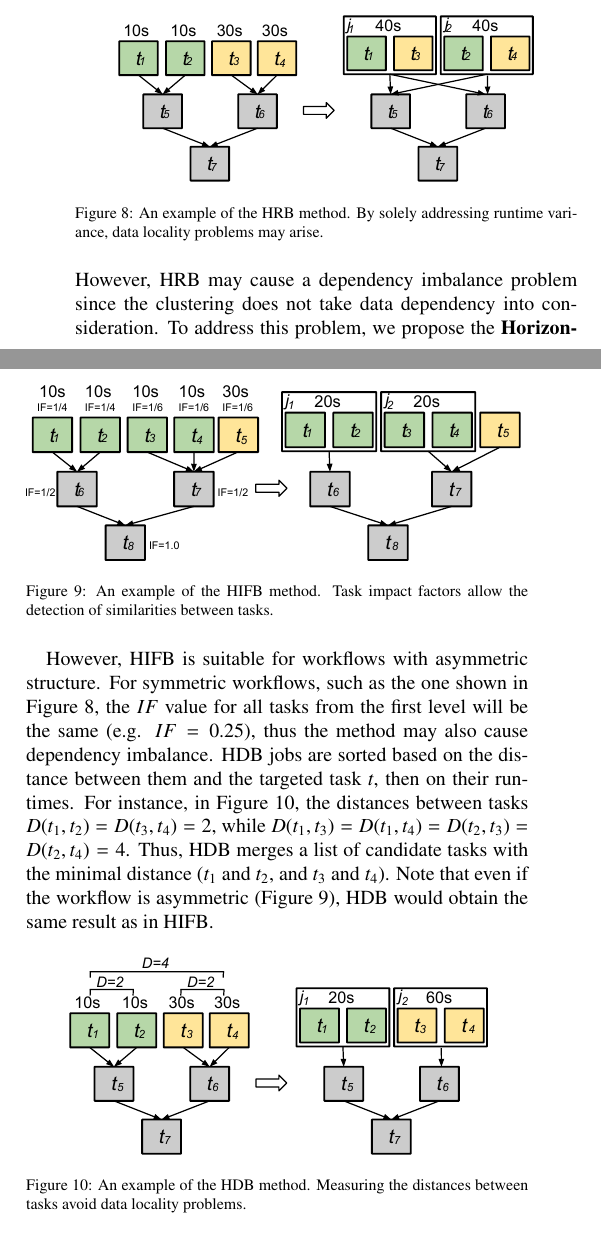
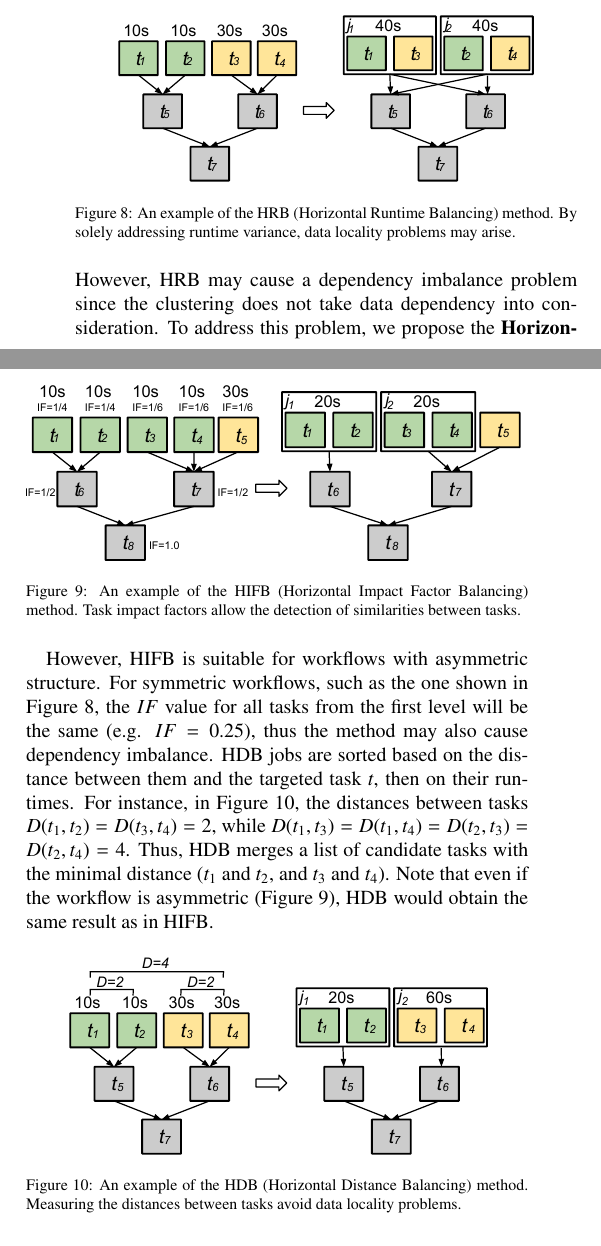
Before and after one commit to chenww05/workflow, a LaTeX paper (balance.tex, which reads imbalance.tex): two parts of the columns of page 6 of 15, joined at a grey line, cut so that both start at the same text. Compiled offline with pdfLaTeX.

Commit message:
fix typo

```diff
--- a/imbalance.tex
+++ b/imbalance.tex
@@ -133,7 +133,7 @@ For simplicity, system overheads are not displayed.
 \begin{figure}[htb]
 	\centering
 	\includegraphics[width=0.85\linewidth]{figures/imbalance/hrb.pdf}
-	\caption{An example of the HRB method. By solely addressing runtime variance, data locality problems may arise.}
+	\caption{An example of the HRB (Horizontal Runtime Balancing) method. By solely addressing runtime variance, data locality problems may arise.}
 	\label{fig:imbalance_hrb}
 \end{figure}
 
@@ -144,7 +144,7 @@ In HRB, candidate jobs are sorted by their runtime, while in HIFB jobs are first
 \begin{figure}[htb]
 	\centering
 	\includegraphics[width=\linewidth]{figures/imbalance/hifb.pdf}
-	\captionof{figure}{An example of the HIFB method. Task impact factors allow the detection of similarities between tasks.}
+	\captionof{figure}{An example of the HIFB (Horizontal Impact Factor Balancing) method. Task impact factors allow the detection of similarities between tasks.}
 	\label{fig:imbalance_hifb}
 \end{figure}
 
@@ -153,7 +153,7 @@ However, HIFB is suitable for workflows with asymmetric structure. For symmetric
 \begin{figure}[!htb]
 	\centering
 	\includegraphics[width=0.85\linewidth]{figures/imbalance/hdb.pdf}
-	\captionof{figure}{An example of the HDB method. Measuring the distances between tasks avoid data locality problems.}
+	\captionof{figure}{An example of the HDB (Horizontal Distance Balancing) method. Measuring the distances between tasks avoid data locality problems.}
 	\label{fig:imbalance_hdb}
 \end{figure}
 
```
